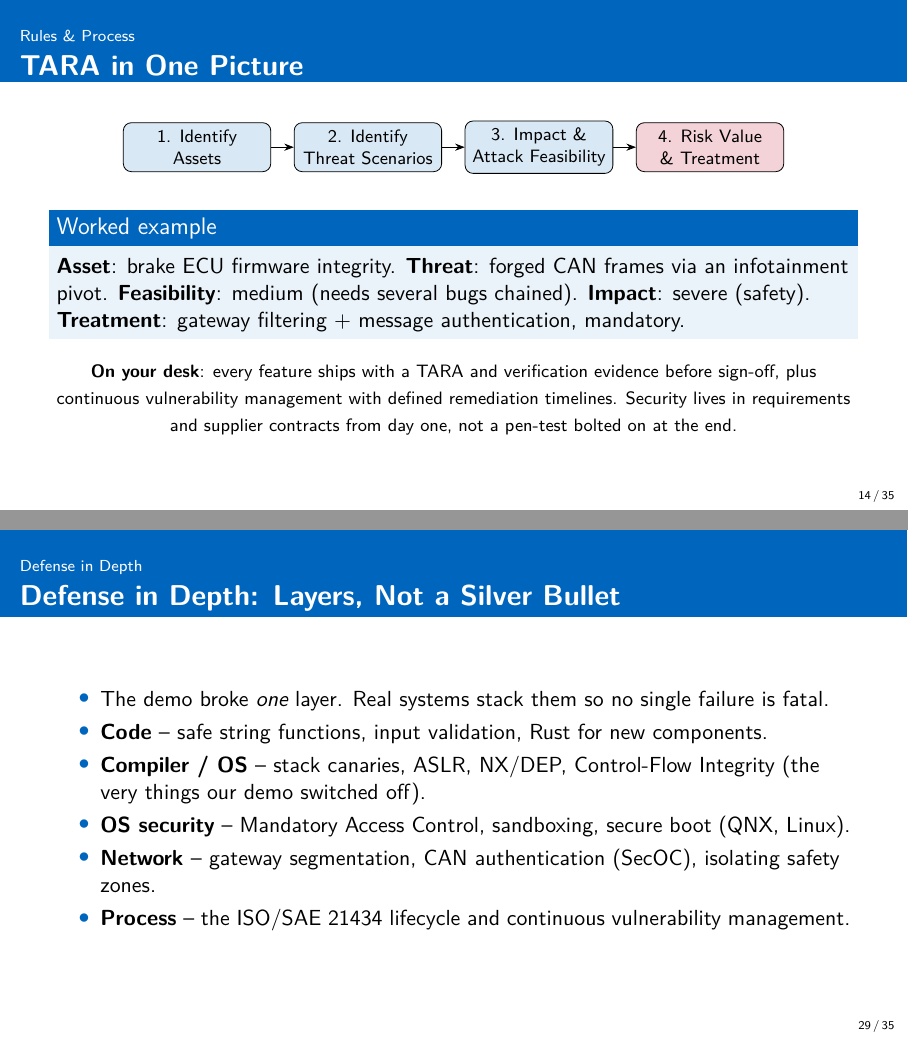
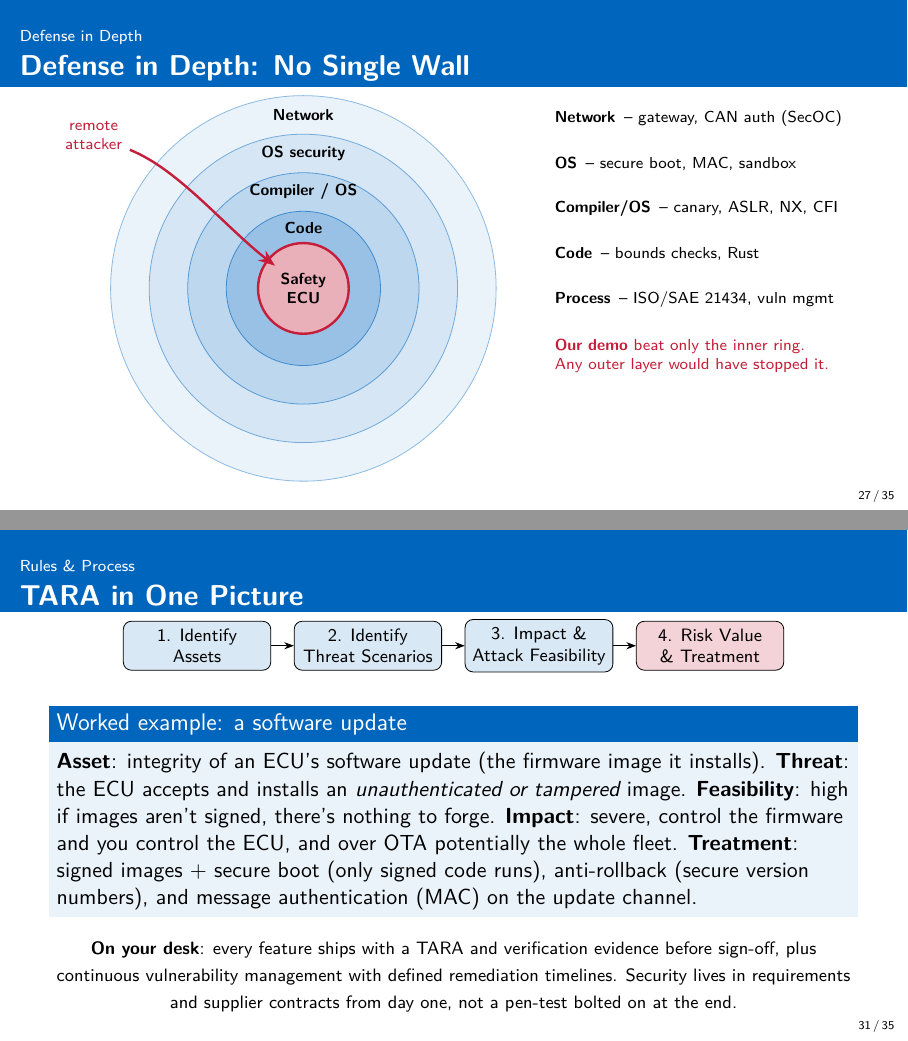
Before and after one commit to MKamalll/Automotive-Cybersecurity-Seminar-TUM, LaTeX slides (main.tex, which reads sections/05_regulation_process.tex, sections/08_defense.tex): pages 14 and 29 of 35 before the commit and pages 27 and 31 of 35 after it, joined at a grey line. Compiled offline with pdfLaTeX.

Commit message:
update the order of the slides

```diff
--- a/sections/05_regulation_process.tex
+++ b/sections/05_regulation_process.tex
@@ -27,8 +27,8 @@
   \end{tikzpicture}
 
   \vspace{4mm}
-  \begin{block}{Worked example}
-    \textbf{Asset}: brake ECU firmware integrity. \textbf{Threat}: forged CAN frames via an infotainment pivot. \textbf{Feasibility}: medium (needs several bugs chained). \textbf{Impact}: severe (safety). \textbf{Treatment}: gateway filtering + message authentication, mandatory.
+  \begin{block}{Worked example: a software update}
+    \textbf{Asset}: integrity of an ECU's software update (the firmware image it installs). \textbf{Threat}: the ECU accepts and installs an \emph{unauthenticated or tampered} image. \textbf{Feasibility}: high if images aren't signed, there's nothing to forge. \textbf{Impact}: severe, control the firmware and you control the ECU, and over OTA potentially the whole fleet. \textbf{Treatment}: signed images + secure boot (only signed code runs), anti-rollback (secure version numbers), and message authentication (MAC) on the update channel.
   \end{block}
   \vspace{1mm}
   {\footnotesize \textbf{On your desk}: every feature ships with a TARA and verification evidence before sign-off, plus continuous vulnerability management with defined remediation timelines. Security lives in requirements and supplier contracts from day one, not a pen-test bolted on at the end.}
--- a/sections/08_defense.tex
+++ b/sections/08_defense.tex
@@ -1,21 +1,38 @@
 % Layered defense, secure boot, MAC, SBOM
 \xchapter{Defense in Depth}
 
-\begin{frame}{Defense in Depth: Layers, Not a Silver Bullet}
-  \begin{itemize}
-    \item The demo broke \emph{one} layer. Real systems stack them so no single failure is fatal.
-    \item \textbf{Code} -- safe string functions, input validation, Rust for new components.
-    \item \textbf{Compiler / OS} -- stack canaries, ASLR, NX/DEP, Control-Flow Integrity (the very things our demo switched off).
-    \item \textbf{OS security} -- Mandatory Access Control, sandboxing, secure boot (QNX, Linux).
-    \item \textbf{Network} -- gateway segmentation, CAN authentication (SecOC), isolating safety zones.
-    \item \textbf{Process} -- the ISO/SAE 21434 lifecycle and continuous vulnerability management.
-  \end{itemize}
+\begin{frame}{Defense in Depth: No Single Wall}
+  \centering
+  \begin{tikzpicture}[font=\scriptsize]
+    \def\cx{-2.8}
+    % rings, outer -> inner
+    \filldraw[fill=tumblue!8,  draw=tumblue!45] (\cx,0) circle(3.40);
+    \filldraw[fill=tumblue!16, draw=tumblue!55] (\cx,0) circle(2.72);
+    \filldraw[fill=tumblue!26, draw=tumblue!65] (\cx,0) circle(2.04);
+    \filldraw[fill=tumblue!40, draw=tumblue!75] (\cx,0) circle(1.36);
+    \filldraw[fill=alertred!35, draw=alertred, very thick] (\cx,0) circle(0.80);
+    \node[align=center,font=\scriptsize\bfseries] at (\cx,0) {Safety\\ECU};
+    \node[font=\scriptsize\bfseries] at (\cx,1.06) {Code};
+    \node[font=\scriptsize\bfseries] at (\cx,1.70) {Compiler / OS};
+    \node[font=\scriptsize\bfseries] at (\cx,2.38) {OS security};
+    \node[font=\scriptsize\bfseries] at (\cx,3.06) {Network};
+    \node[align=center,font=\scriptsize,alertred] (atk) at (\cx-3.7,2.7) {remote\\attacker};
+    \draw[-Stealth,alertred,very thick] (atk) .. controls (\cx-2.2,2.1) and (\cx-1.4,1.1) .. (\cx-0.5,0.4);
+    % legend
+    \def\lx{1.5}
+    \node[anchor=west] at (\lx,3.0) {\textbf{Network} \,-- gateway, CAN auth (SecOC)};
+    \node[anchor=west] at (\lx,2.2) {\textbf{OS} \,-- secure boot, MAC, sandbox};
+    \node[anchor=west] at (\lx,1.4) {\textbf{Compiler/OS} \,-- canary, ASLR, NX, CFI};
+    \node[anchor=west] at (\lx,0.6) {\textbf{Code} \,-- bounds checks, Rust};
+    \node[anchor=west] at (\lx,-0.2) {\textbf{Process} \,-- ISO/SAE 21434, vuln mgmt};
+    \node[anchor=west,align=left,alertred] at (\lx,-1.2) {\textbf{Our demo} beat only the inner ring.\\Any outer layer would have stopped it.};
+  \end{tikzpicture}
 \end{frame}
 
 \begin{frame}{Which Layer Would Have Stopped \emph{Our} Demo?}
   \begin{itemize}
     \item \textbf{Stack canary} -- a secret value just before the return address. Our overflow smashes it, so the program aborts \emph{before} the hijack.
-    \item \textbf{ASLR / PIE} -- shuffles addresses every run, so we could never have hardcoded where \texttt{win()} lives.
+    \item \textbf{ASLR / PIE} -- shuffles addresses every run, so we could never have hardcoded where \texttt{unlock\_ecu()} lives.
     \item \textbf{NX / DEP} -- blocks jumping into injected shellcode (we jumped to existing code instead, which is exactly why return-oriented techniques exist).
     \item \textbf{Bounds-checked copy} (\texttt{strlcpy}, or just checking the length) -- kills the bug at the source. \alert{Cheapest, most reliable fix of all.}
   \end{itemize}
```
Also changed, not shown: main.tex (+1 -1 lines), sections/01_hook.tex (+2 -2 lines), sections/07_live_demo.tex (+7 -6 lines), demo/README.md, main.pdf, 2 other files.
